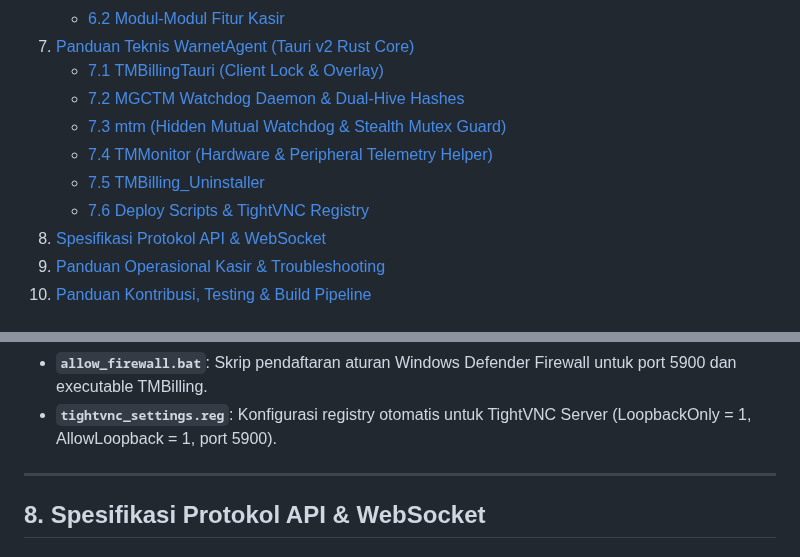
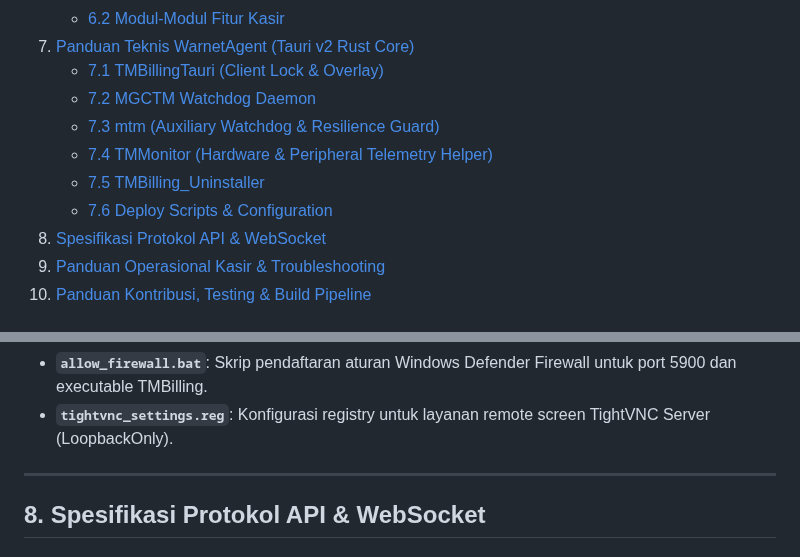
Before and after one commit to milanalfandiismail/TMBilling, a Markdown page: docs/DOCUMENTATION.md, 2 parts joined by grey strips. Drawn GitHub-style.

```diff
--- a/docs/DOCUMENTATION.md
+++ b/docs/DOCUMENTATION.md
@@ -53,11 +53,11 @@
    - [6.2 Modul-Modul Fitur Kasir](#62-modul-modul-fitur-kasir)
 7. [Panduan Teknis WarnetAgent (Tauri v2 Rust Core)](#7-panduan-teknis-warnetagent-tauri-v2-rust-core)
    - [7.1 TMBillingTauri (Client Lock & Overlay)](#71-tmbillingtauri)
-   - [7.2 MGCTM Watchdog Daemon & Dual-Hive Hashes](#72-mgctm-watchdog-daemon)
-   - [7.3 mtm (Hidden Mutual Watchdog & Stealth Mutex Guard)](#73-mtm-hidden-mutual-watchdog--stealth-mutex-guard)
+   - [7.2 MGCTM Watchdog Daemon](#72-mgctm-watchdog-daemon)
+   - [7.3 mtm (Auxiliary Watchdog & Resilience Guard)](#73-mtm-auxiliary-watchdog--resilience-guard)
    - [7.4 TMMonitor (Hardware & Peripheral Telemetry Helper)](#74-tmmonitor-hardware--peripheral-telemetry-helper)
    - [7.5 TMBilling_Uninstaller](#75-tmbilling_uninstaller)
-   - [7.6 Deploy Scripts & TightVNC Registry](#76-deploy-scripts--tightvnc-registry)
+   - [7.6 Deploy Scripts & Configuration](#76-deploy-scripts--configuration)
 8. [Spesifikasi Protokol API & WebSocket](#8-spesifikasi-protokol-api--websocket)
 9. [Panduan Operasional Kasir & Troubleshooting](#9-panduan-operasional-kasir--troubleshooting)
 10. [Panduan Kontribusi, Testing & Build Pipeline](#10-panduan-kontribusi-testing--build-pipeline)
@@ -619,5 +618,5 @@ Berlokasi di direktori `WarnetAgent/Deploy/`:
 - **`allow_firewall.bat`**: Skrip pendaftaran aturan Windows Defender Firewall untuk port 5900 dan executable TMBilling.
-- **`tightvnc_settings.reg`**: Konfigurasi registry otomatis untuk TightVNC Server (LoopbackOnly = 1, AllowLoopback = 1, port 5900).
+- **`tightvnc_settings.reg`**: Konfigurasi registry untuk layanan remote screen TightVNC Server (LoopbackOnly).
 
 ---
 
```
Also changed, not shown: other parts of docs/DOCUMENTATION.md (+19 -20 lines).
